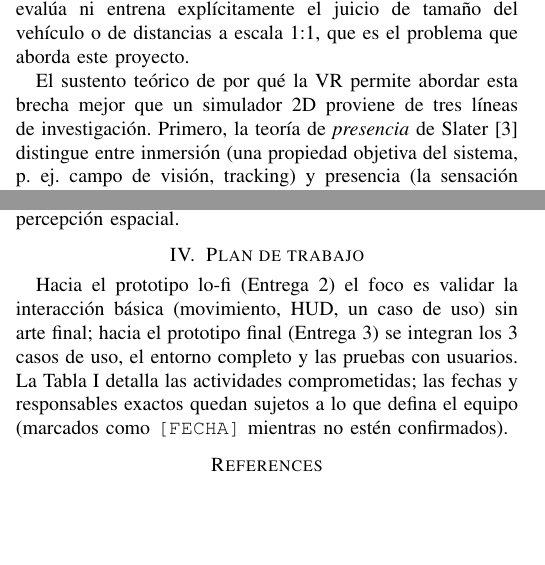
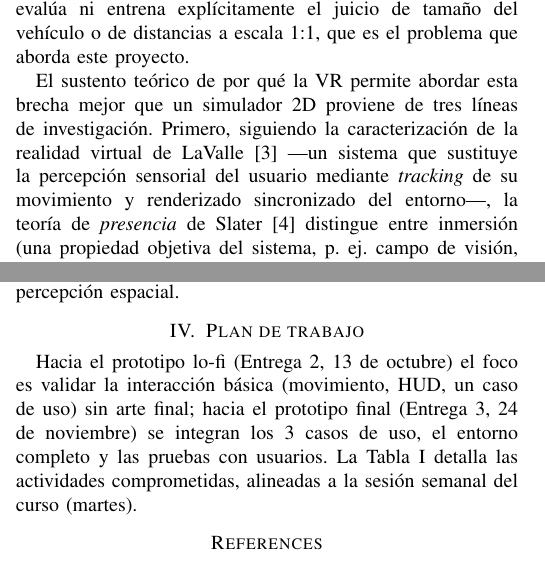
Before and after one commit to eanorambuena/xr-project, a LaTeX paper (report/main.tex): two parts of the columns of pages 1 and 2 of 3, joined at a grey line, cut so that both start at the same text, the shorter picture padded with empty space. Compiled offline with pdfLaTeX; a missing font is replaced by an installed copy or a similar font; a LaTeX package or settings file that is missing is left out.

Commit message:
docs: fill in real milestone dates and cite LaValle's VR fundamentals
Hito 1/2/3 dates confirmed by the user (Sep 8, Oct 13, Nov 24 2026);
schedule table now has real dates aligned to the course's Tuesday
sessions instead of [FECHA] placeholders. Also cites LaValle (2016),
the course's own minimum bibliography, to ground the VR/immersion
definition in sec:relacionados.

Co-Authored-By: Claude Sonnet 5 <noreply@anthropic.com>
Claude-Session: https://claude.ai/code/session_01EUcE7ADSenDaXH2xpYWH4U

```diff
--- a/report/main.tex
+++ b/report/main.tex
@@ -110,9 +110,13 @@ distancias a escala 1:1, que es el problema que aborda este proyecto.
 
 El sustento teórico de por qué la VR permite abordar esta brecha
 mejor que un simulador 2D proviene de tres líneas de investigación.
-Primero, la teoría de \textit{presencia} de Slater~\cite{slater2018}
-distingue entre inmersión (una propiedad objetiva del sistema, p. ej.
-campo de visión, tracking) y presencia (la sensación subjetiva de
+Primero, siguiendo la caracterización de la realidad virtual de
+LaValle~\cite{lavalle2016} —un sistema que sustituye la percepción
+sensorial del usuario mediante \textit{tracking} de su movimiento y
+renderizado sincronizado del entorno—, la teoría de
+\textit{presencia} de Slater~\cite{slater2018} distingue entre
+inmersión (una propiedad objetiva del sistema, p. ej. campo de
+visión, tracking) y presencia (la sensación subjetiva de
 ``estar ahí''), y sostiene que mayor inmersión habilita mayor
 presencia — un monitor 2D, con bajo campo de visión y sin tracking de
 cabeza, limita estructuralmente cuánta presencia espacial puede
@@ -261,14 +265,12 @@ espacial.
 \section{Plan de trabajo}
 \label{sec:plan}
 
-Hacia el prototipo lo-fi (Entrega 2) el foco es validar la
-interacción básica (movimiento, HUD, un caso de uso) sin arte final;
-hacia el prototipo final (Entrega 3) se integran los 3 casos de uso,
-el entorno completo y las pruebas con usuarios. La Tabla
-\ref{tab:cronograma} detalla las actividades comprometidas; las
-fechas y responsables exactos quedan sujetos a lo que defina el
-equipo (marcados como \texttt{[FECHA]} mientras no estén
-confirmados).
+Hacia el prototipo lo-fi (Entrega 2, 13 de octubre) el foco es
+validar la interacción básica (movimiento, HUD, un caso de uso) sin
+arte final; hacia el prototipo final (Entrega 3, 24 de noviembre) se
+integran los 3 casos de uso, el entorno completo y las pruebas con
+usuarios. La Tabla \ref{tab:cronograma} detalla las actividades
+comprometidas, alineadas a la sesión semanal del curso (martes).
 
 \begin{table}[htbp]
 \caption{Cronograma hacia las próximas entregas}
```
Also changed, not shown: AGENTS.md (+7 -4 lines), report/references.bib (+7 -0 lines), report/main.tex (14 more changed lines).
